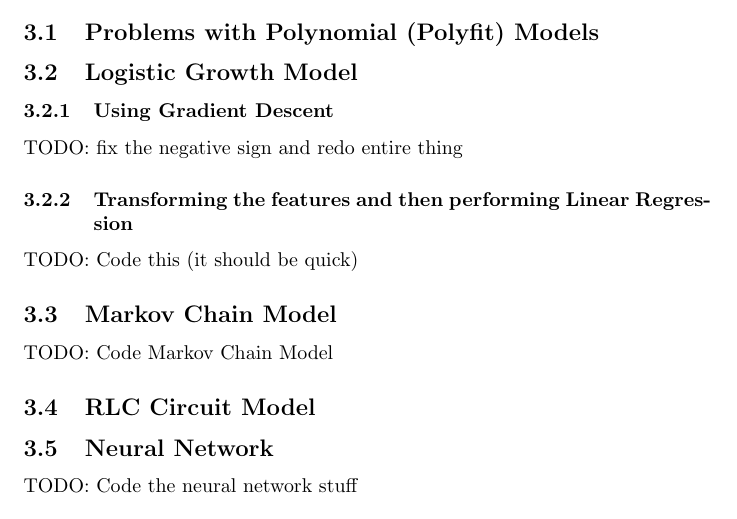
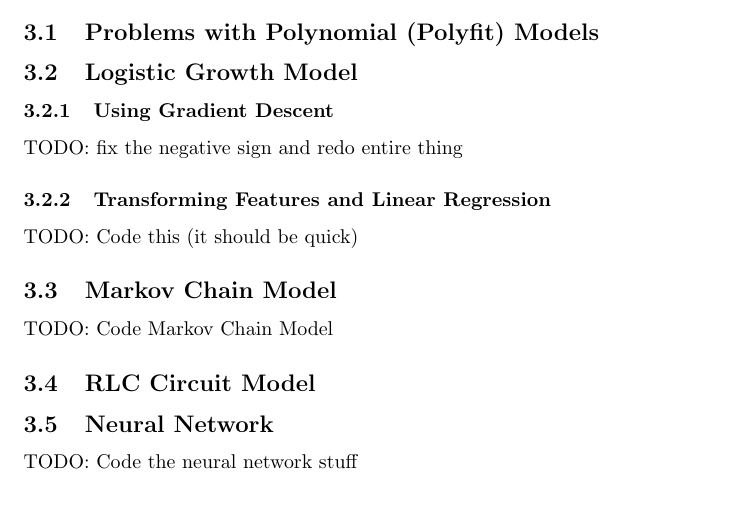
Before and after one commit to rishavb123/COVID-19-data-analysis, a LaTeX document (readme/main.tex): part of page 19 of 20, cut so that both start at the same text. Compiled offline with pdfLaTeX.

Commit message:
minor change in section title

```diff
--- a/readme/main.tex
+++ b/readme/main.tex
@@ -269,7 +269,7 @@
         \subsection{Logistic Growth Model}
             \subsubsection{Using Gradient Descent}
                 TODO: fix the negative sign and redo entire thing
-            \subsubsection{Transforming the features and then performing Linear Regression}
+            \subsubsection{Transforming Features and Linear Regression}
                 TODO: Code this (it should be quick)
         \subsection{Markov Chain Model}
             TODO: Code Markov Chain Model
```
Also changed, not shown: readme/main.pdf, 1 other file.
